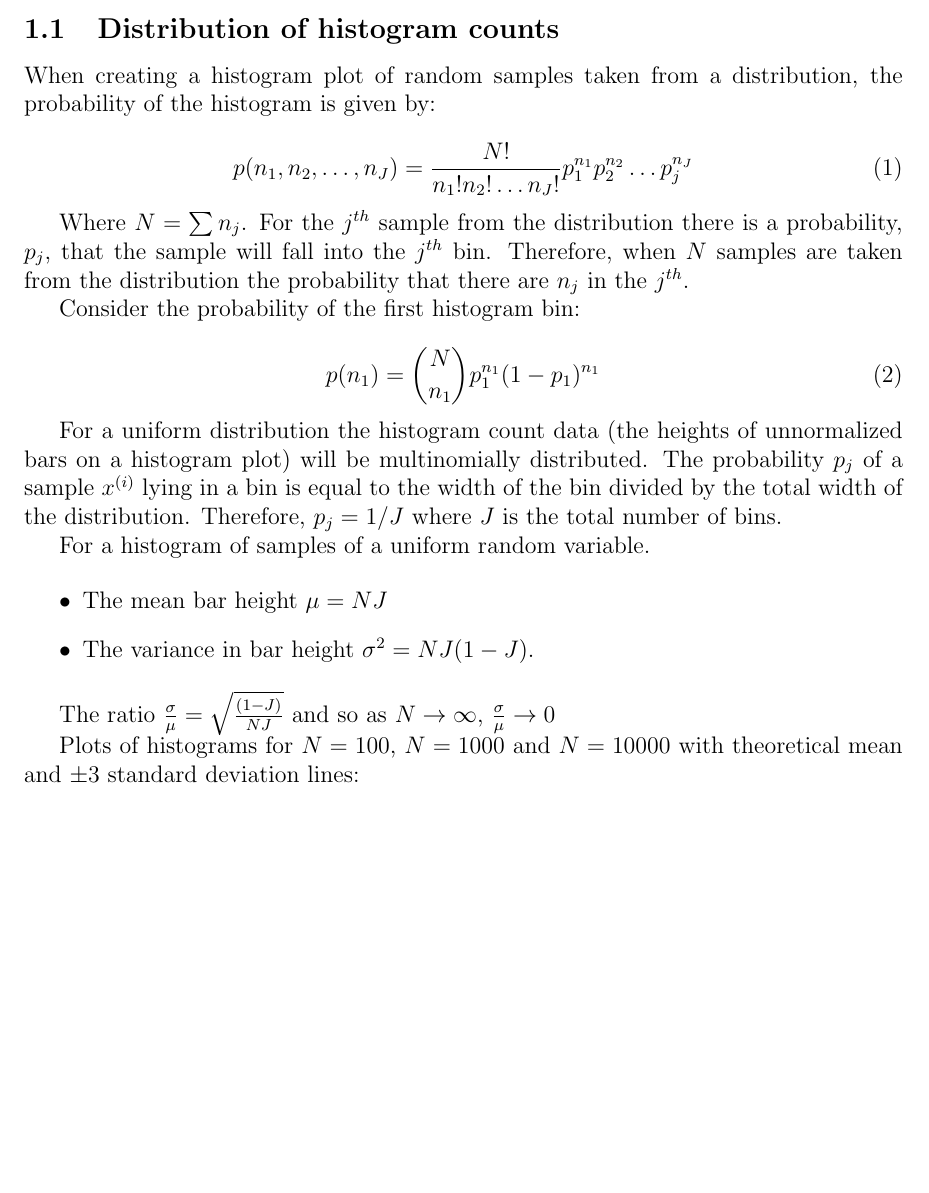
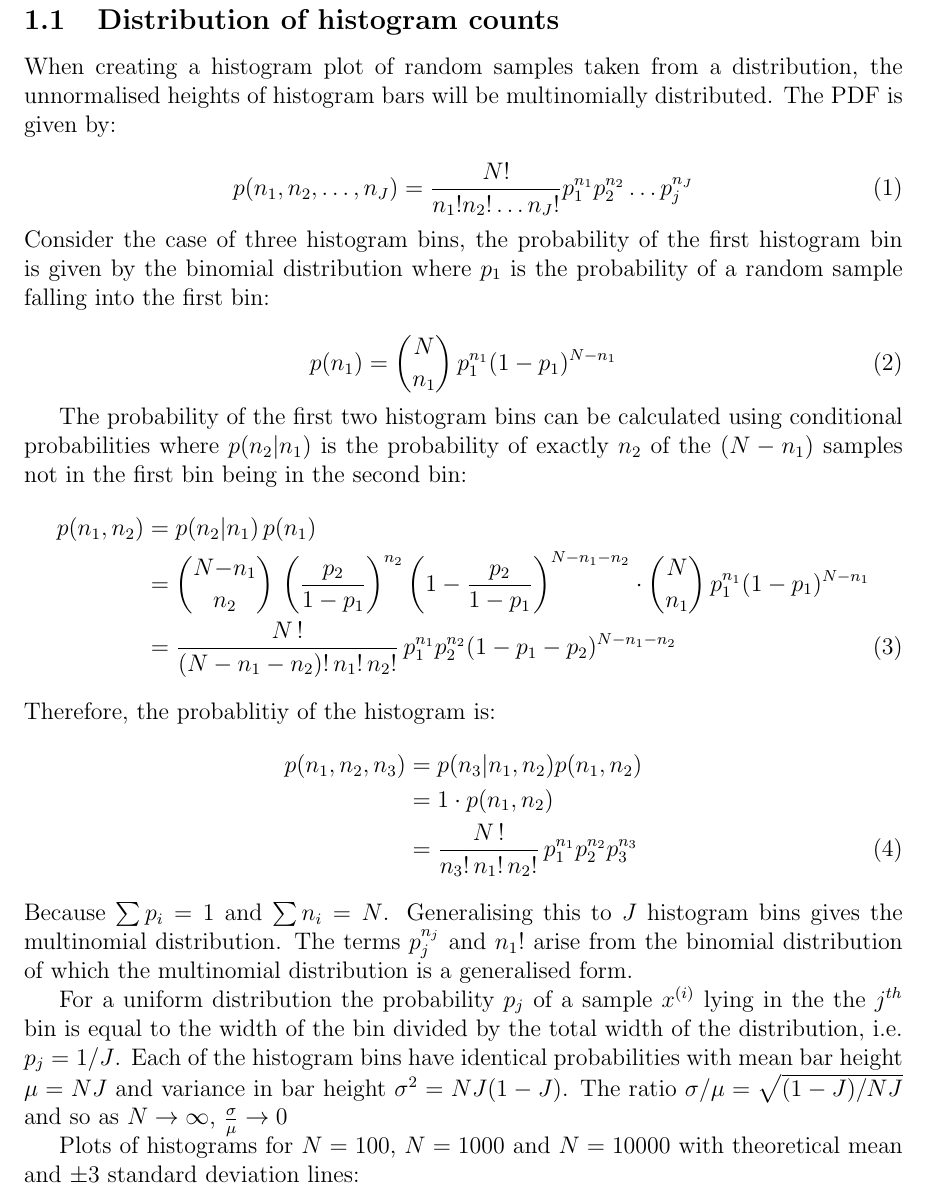
Before and after one commit to harrysarson/3f3, a LaTeX document (main.tex): part of page 2 of 9 before the commit and part of page 4 of 10 after it, cut so that both start at the same text, the shorter picture padded with empty space. Compiled offline with pdfLaTeX.

Commit message:
Update on Overleaf.

```diff
--- a/main.tex
+++ b/main.tex
@@ -44,35 +44,36 @@ Figure \ref{fig:gaussian-pdf} shows a Gaussian distribution in the form of a nor
 
 \subsection{Distribution of histogram counts}
 
-When creating a histogram plot of random samples taken from a distribution, the probability of the histogram is given by:
+When creating a histogram plot of random samples taken from a distribution, the unnormalised heights of histogram bars will be multinomially distributed. The PDF is given by:
 
 \begin{equation}
     p(n_1, n_2, \ldots, n_J) = \frac {N!} {n_1! n_2! \ldots n_J!} p_1^{n_1} p_2^{n_2} \ldots p_j^{n_J}
 \end{equation}
-
-Where $N = \sum n_j$. For the $j^{th}$ sample from the distribution there is a probability, $p_j$, that the sample will fall into the $j^{th}$ bin.
-Therefore, when $N$ samples are taken from the distribution the probability that there are $n_j$ in the $j^{th}$.
-
-Consider the probability of the first histogram bin:
+Consider the case of three histogram bins, the probability of the first histogram bin is given by the binomial distribution where $p_1$ is the probability of a random sample falling into the first bin:
 
 \begin{equation}
-	p(n_1) = \binom{N}{n_1} p_1^{n_1} (1-p_1)^{n_1}
+	p(n_1) = \binom {N} {n_1} \, p_1^{n_1} (1-p_1)^{N - n_1}
 \end{equation}
 
+The probability of the first two histogram bins can be calculated using conditional probabilities where $p(n_2|n_1)$ is the probability of exactly $n_2$ of the $(N-n_1)$ samples not in the first bin being in the second bin:
+\begin{align}
+	p(n_1, n_2) &= p(n_2 | n_1) \, p(n_1) \nonumber \\
+    			&= \binom {N {-} n_1}{n_2} \,
+                	\left( \frac {p_2} {1 - p_1} \right)^{n_2}
+                	\left( 1 - \frac {p_2} {1-p_1} \right) ^ {N - n_1 - n_2}
+                	\cdot \binom {N}{n_1} \, p_1^{n_1} (1-p_1)^{N - n_1} \nonumber \\
+                &= \frac {N\,!} {(N - n_1 - n_2)!\, n_1!\, n_2!} \,
+                	p_1^{n_1} p_2^{n_2} (1 - p_1 - p_2)^{N - n_1 - n_2}
+\end{align}
+Therefore, the probablitiy of the histogram is:
+\begin{align}
+	p(n_1, n_2, n_3) &= p(n_3 | n_1, n_2) p(n_1, n_2) \nonumber \\
+                     &= 1 \cdot p(n_1, n_2) \nonumber \\
+                     &= \frac {N\,!} {n_3!\, n_1!\, n_2!} \, p_1^{n_1} p_2^{n_2} p_3^{n_3}
+\end{align}
+Because $\sum p_i = 1$ and $\sum n_i = N$. Generalising this to $J$ histogram bins gives the multinomial distribution. The terms $p_j^{n_j}$ and $n_1!$ arise from the binomial distribution of which the multinomial distribution is a generalised form.
 
-
-For a uniform distribution the histogram count data (the heights of unnormalized bars on a histogram plot) will be multinomially distributed. The probability $p_j$ of a sample  $x^{(i)}$ lying in a bin is equal to the width of the bin divided by the total width of the distribution. Therefore, $p_j = 1/J$ where $J$ is the total number of bins.
-
-For a histogram of samples of a uniform random variable.
-
-\begin{itemize}
-\item The mean bar height  $\mu = NJ$
-\item The variance in bar height $\sigma^2 = NJ(1-J)$.
-\end{itemize}
-
-
-The ratio $\frac \sigma \mu = \sqrt \frac{(1-J)}{NJ}$ and so as $N \to \infty$, $\frac \sigma \mu \to 0$
-
+For a uniform distribution the probability $p_j$ of a sample  $x^{(i)}$ lying in the the $j^{th}$ bin is equal to the width of the bin divided by the total width of the distribution, i.e.  $p_j = 1/J$. Each of the histogram bins have identical probabilities with mean bar height  $\mu = NJ$ and variance in bar height $\sigma^2 = NJ(1-J)$. The ratio $\sigma / \mu = \sqrt {(1-J) / NJ}$ and so as $N \to \infty$, $\frac \sigma \mu \to 0$
 
 Plots of histograms for $N=100$,  $N=1000$ and $N=10000$ with theoretical mean  and $\pm 3$ standard deviation lines:
 
```
Also changed, not shown: main.tex (5 more changed lines).
